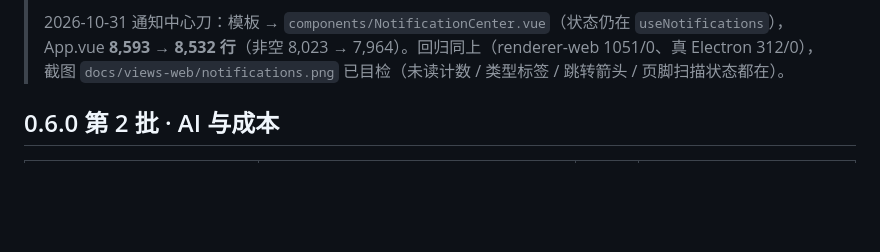
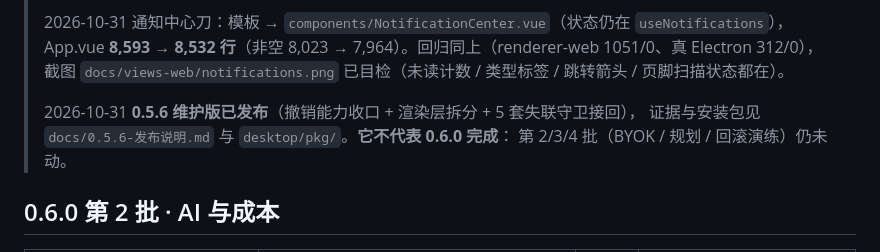
Before and after one commit to MUYU46548/fangcun, a Markdown page: docs/0.6.0-交付清单-20261031.md, the part around the change. Drawn GitHub-style; blank space fills up the shorter version.

Commit message:
docs(方寸): 记 0.5.6 发布（维护版，不代表 0.6.0 完成）

```diff
--- a/docs/0.6.0-交付清单-20261031.md
+++ b/docs/0.6.0-交付清单-20261031.md
@@ -47,6 +47,10 @@
 > 2026-10-31 通知中心刀：模板 → `components/NotificationCenter.vue`（状态仍在 `useNotifications`），
 > App.vue **8,593 → 8,532 行**（非空 8,023 → 7,964）。回归同上（renderer-web 1051/0、真 Electron 312/0），
 > 截图 `docs/views-web/notifications.png` 已目检（未读计数 / 类型标签 / 跳转箭头 / 页脚扫描状态都在）。
+>
+> 2026-10-31 **0.5.6 维护版已发布**（撤销能力收口 + 渲染层拆分 + 5 套失联守卫接回），
+> 证据与安装包见 `docs/0.5.6-发布说明.md` 与 `desktop/pkg/`。**它不代表 0.6.0 完成**：
+> 第 2/3/4 批（BYOK / 规划 / 回滚演练）仍未动。
 
 ## 0.6.0 第 2 批 · AI 与成本
 
```
